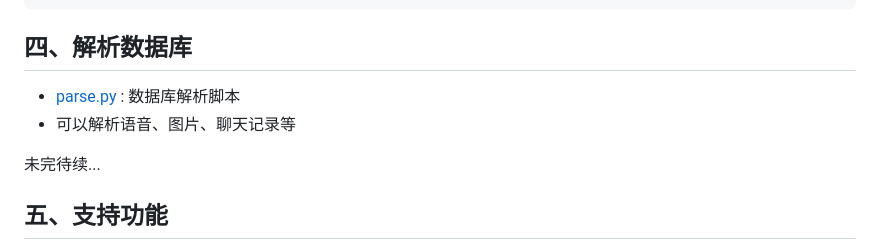
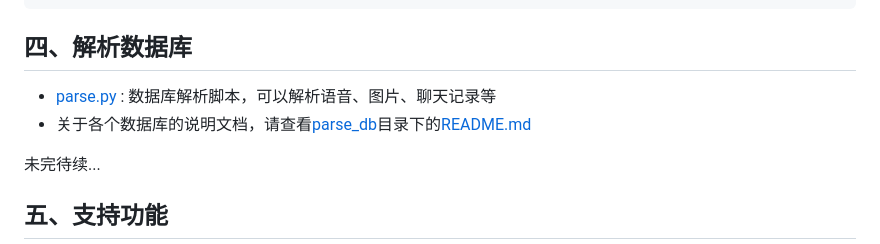
Before and after one commit to xaoyaoo/PyWxDump, a Markdown page: README.md, the part around the change. Rendered like a GitHub page.

Commit message:
添加数据库解析说明

````diff
--- a/README.md
+++ b/README.md
@@ -171,8 +171,9 @@ python get_wx_decrypted_db.py --key ********
 ```
 
 ## 四、解析数据库
-* [parse.py](./parse_db/parse.py) : 数据库解析脚本
-* 可以解析语音、图片、聊天记录等
+* [parse.py](./parse_db/parse.py) : 数据库解析脚本，可以解析语音、图片、聊天记录等
+* 关于各个数据库的说明文档，请查看[parse_db](./parse_db)目录下的[README.md](./parse_db/README.md)
+
 
 未完待续...
 
````
